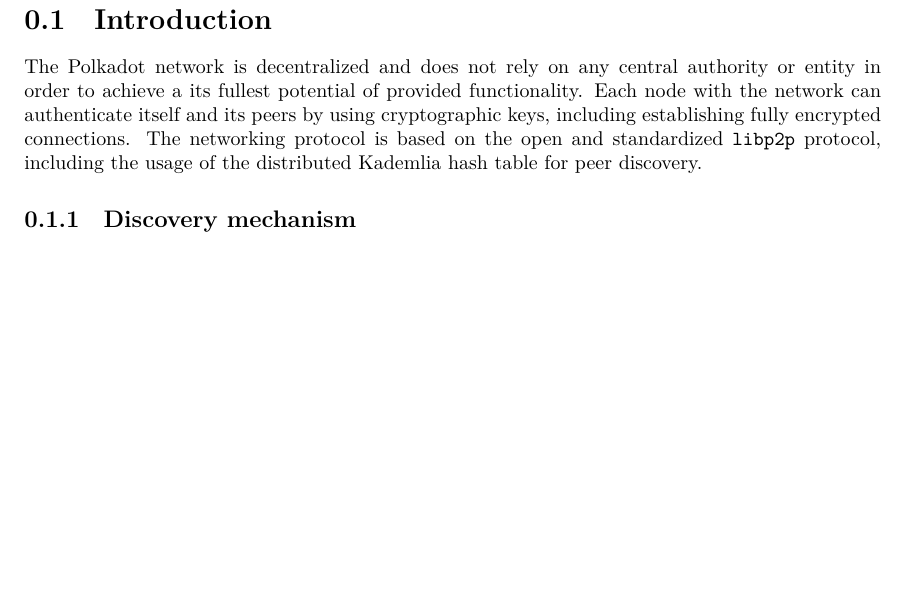
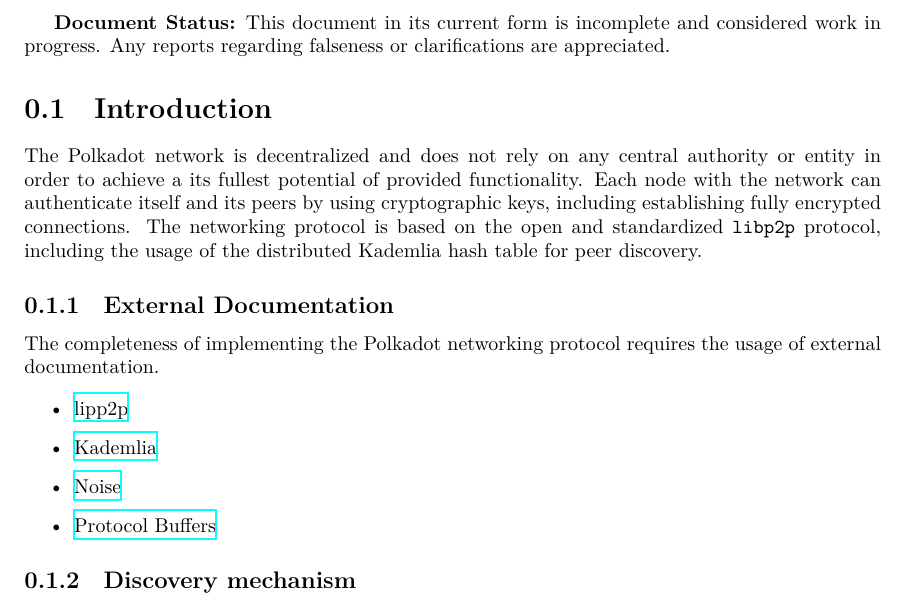
Before and after one commit to w3f/polkadot-spec, a LaTeX book (runtime-spec/networking-spec.tex): part of page 4 of 11, cut at the place of the change, the shorter picture padded with empty space. Compiled offline with XeLaTeX.

Commit message:
add external documentation

```diff
--- a/runtime-spec/networking-spec.tex
+++ b/runtime-spec/networking-spec.tex
@@ -23,6 +23,10 @@
 \tableofcontents
 \newpage
 
+\textbf{Document Status:} This document in its current form is incomplete and
+considered work in progress. Any reports regarding falseness or clarifications
+are appreciated.
+
 \section{Introduction}
 
 The Polkadot network is decentralized and does not rely on any central authority
@@ -32,6 +36,22 @@
 networking protocol is based on the open and standardized \verb|libp2p|
 protocol, including the usage of the distributed Kademlia hash table for peer
 discovery.
+
+\subsection{External Documentation}
+
+The completeness of implementing the Polkadot networking protocol requires the
+usage of external documentation.
+
+\begin{itemize}
+    \item
+    \href{https://github.com/libp2p/specs}{lipp2p}
+    \item
+    \href{https://en.wikipedia.org/wiki/Kademlia}{Kademlia}
+    \item \href{https://noiseprotocol.org/}{Noise}
+    \item
+    \href{https://developers.google.com/protocol-buffers/docs/reference/proto3-spec}{Protocol
+    Buffers}
+\end{itemize}
 
 \subsection{Discovery mechanism}
 
```
